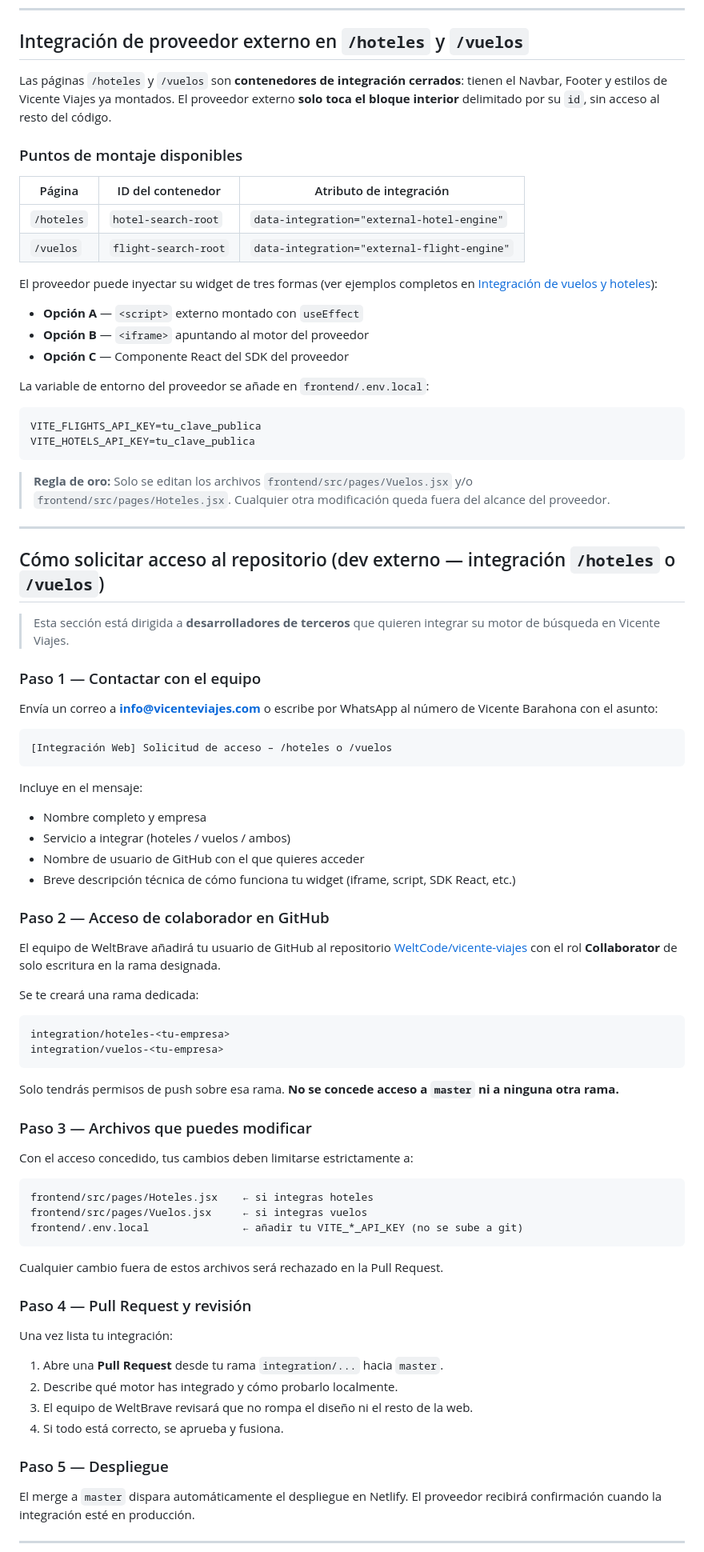
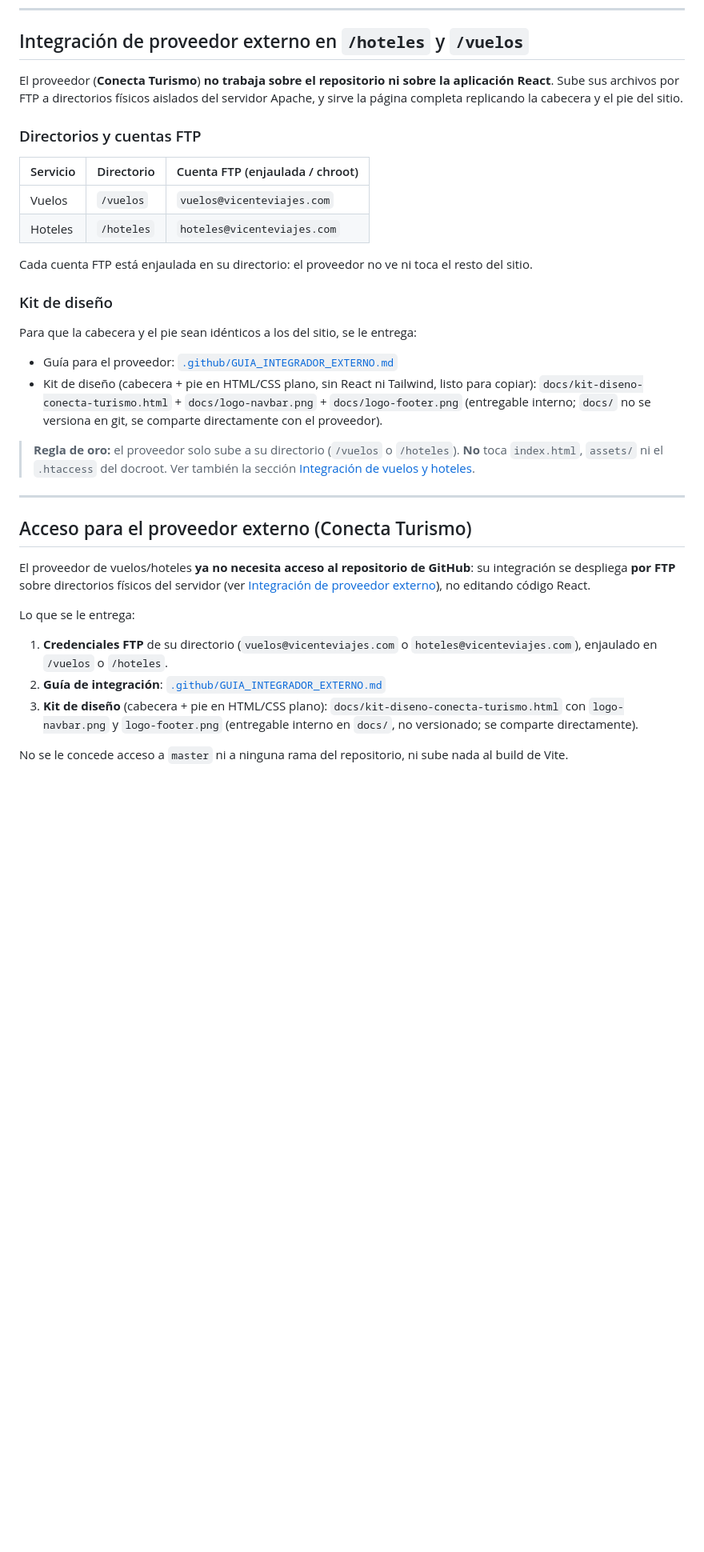
Before and after one commit to WeltCode/vicente-viajes, a Markdown page: README.md, the part around one of its changes. Shown at 80% size. Rendered like a GitHub page; blank space fills up the shorter version.

````diff
--- a/README.md
+++ b/README.md
@@ -516,84 +464,37 @@ Las credenciales de Cloudflare Images son compartidas entre entornos. Usar token
 
 ## Integración de proveedor externo en `/hoteles` y `/vuelos`
 
-Las páginas `/hoteles` y `/vuelos` son **contenedores de integración cerrados**: tienen el Navbar, Footer y estilos de Vicente Viajes ya montados. El proveedor externo **solo toca el bloque interior** delimitado por su `id`, sin acceso al resto del código.
+El proveedor (**Conecta Turismo**) **no trabaja sobre el repositorio ni sobre la aplicación React**. Sube sus archivos por FTP a directorios físicos aislados del servidor Apache, y sirve la página completa replicando la cabecera y el pie del sitio.
 
-### Puntos de montaje disponibles
+### Directorios y cuentas FTP
 
-| Página | ID del contenedor | Atributo de integración |
-|--------|-------------------|------------------------|
-| `/hoteles` | `hotel-search-root` | `data-integration="external-hotel-engine"` |
-| `/vuelos` | `flight-search-root` | `data-integration="external-flight-engine"` |
+| Servicio | Directorio | Cuenta FTP (enjaulada / chroot) |
+|---|---|---|
+| Vuelos  | `/vuelos`  | `vuelos@vicenteviajes.com`  |
+| Hoteles | `/hoteles` | `hoteles@vicenteviajes.com` |
 
-El proveedor puede inyectar su widget de tres formas (ver ejemplos completos en [Integración de vuelos y hoteles](#integración-de-vuelos-y-hoteles)):
-- **Opción A** — `<script>` externo montado con `useEffect`
-- **Opción B** — `<iframe>` apuntando al motor del proveedor
-- **Opción C** — Componente React del SDK del proveedor
+Cada cuenta FTP está enjaulada en su directorio: el proveedor no ve ni toca el resto del sitio.
 
-La variable de entorno del proveedor se añade en `frontend/.env.local`:
-```env
-VITE_FLIGHTS_API_KEY=tu_clave_publica
-VITE_HOTELS_API_KEY=tu_clave_publica
-```
+### Kit de diseño
 
-> **Regla de oro:** Solo se editan los archivos `frontend/src/pages/Vuelos.jsx` y/o `frontend/src/pages/Hoteles.jsx`. Cualquier otra modificación queda fuera del alcance del proveedor.
+Para que la cabecera y el pie sean idénticos a los del sitio, se le entrega:
+
+- Guía para el proveedor: [`.github/GUIA_INTEGRADOR_EXTERNO.md`](.github/GUIA_INTEGRADOR_EXTERNO.md)
+- Kit de diseño (cabecera + pie en HTML/CSS plano, sin React ni Tailwind, listo para copiar): `docs/kit-diseno-conecta-turismo.html` + `docs/logo-navbar.png` + `docs/logo-footer.png` (entregable interno; `docs/` no se versiona en git, se comparte directamente con el proveedor).
+
+> **Regla de oro:** el proveedor solo sube a su directorio (`/vuelos` o `/hoteles`). **No** toca `index.html`, `assets/` ni el `.htaccess` del docroot. Ver también la sección [Integración de vuelos y hoteles](#integración-de-vuelos-y-hoteles).
 
 ---
 
-## Cómo solicitar acceso al repositorio (dev externo — integración `/hoteles` o `/vuelos`)
+## Acceso para el proveedor externo (Conecta Turismo)
 
-> Esta sección está dirigida a **desarrolladores de terceros** que quieren integrar su motor de búsqueda en Vicente Viajes.
+El proveedor de vuelos/hoteles **ya no necesita acceso al repositorio de GitHub**: su integración se despliega **por FTP** sobre directorios físicos del servidor (ver [Integración de proveedor externo](#integración-de-proveedor-externo-en-hoteles-y-vuelos)), no editando código React.
 
-### Paso 1 — Contactar con el equipo
+Lo que se le entrega:
 
-Envía un correo a **info@vicenteviajes.com** o escribe por WhatsApp al número de Vicente Barahona con el asunto:
+1. **Credenciales FTP** de su directorio (`vuelos@vicenteviajes.com` o `hoteles@vicenteviajes.com`), enjaulado en `/vuelos` o `/hoteles`.
+2. **Guía de integración**: [`.github/GUIA_INTEGRADOR_EXTERNO.md`](.github/GUIA_INTEGRADOR_EXTERNO.md)
+3. **Kit de diseño** (cabecera + pie en HTML/CSS plano): `docs/kit-diseno-conecta-turismo.html` con `logo-navbar.png` y `logo-footer.png` (entregable interno en `docs/`, no versionado; se comparte directamente).
 
-```
-[Integración Web] Solicitud de acceso – /hoteles o /vuelos
-```
+No se le concede acceso a `master` ni a ninguna rama del repositorio, ni sube nada al build de Vite.
 
-Incluye en el mensaje:
-- Nombre completo y empresa
-- Servicio a integrar (hoteles / vuelos / ambos)
-- Nombre de usuario de GitHub con el que quieres acceder
-- Breve descripción técnica de cómo funciona tu widget (iframe, script, SDK React, etc.)
-
-### Paso 2 — Acceso de colaborador en GitHub
-
-El equipo de WeltBrave añadirá tu usuario de GitHub al repositorio [WeltCode/vicente-viajes](https://github.com/WeltCode/vicente-viajes) con el rol **Collaborator** de solo escritura en la rama designada.
-
-Se te creará una rama dedicada:
-```
-integration/hoteles-<tu-empresa>
-integration/vuelos-<tu-empresa>
-```
-
-Solo tendrás permisos de push sobre esa rama. **No se concede acceso a `master` ni a ninguna otra rama.**
-
-### Paso 3 — Archivos que puedes modificar
-
-Con el acceso concedido, tus cambios deben limitarse estrictamente a:
-
-```
-frontend/src/pages/Hoteles.jsx    ← si integras hoteles
-frontend/src/pages/Vuelos.jsx     ← si integras vuelos
-frontend/.env.local               ← añadir tu VITE_*_API_KEY (no se sube a git)
-```
-
-Cualquier cambio fuera de estos archivos será rechazado en la Pull Request.
-
-### Paso 4 — Pull Request y revisión
-
-Una vez lista tu integración:
-
-1. Abre una **Pull Request** desde tu rama `integration/...` hacia `master`.
-2. Describe qué motor has integrado y cómo probarlo localmente.
-3. El equipo de WeltBrave revisará que no rompa el diseño ni el resto de la web.
-4. Si todo está correcto, se aprueba y fusiona.
-
-### Paso 5 — Despliegue
-
-El merge a `master` dispara automáticamente el despliegue en Netlify. El proveedor recibirá confirmación cuando la integración esté en producción.
-
----
-
````
Also changed, not shown: other parts of README.md (+44 -116 lines), .github/GUIA_INTEGRADOR_EXTERNO.md (+106 -131 lines).
